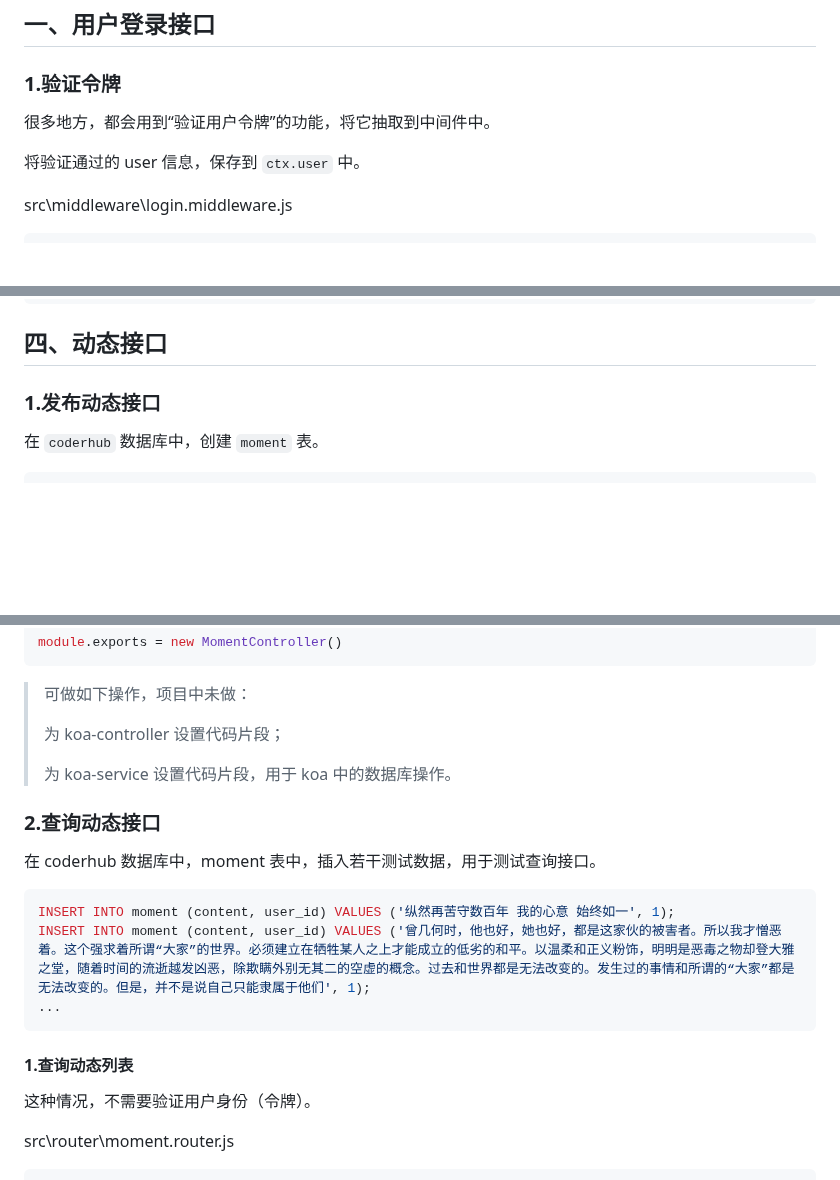
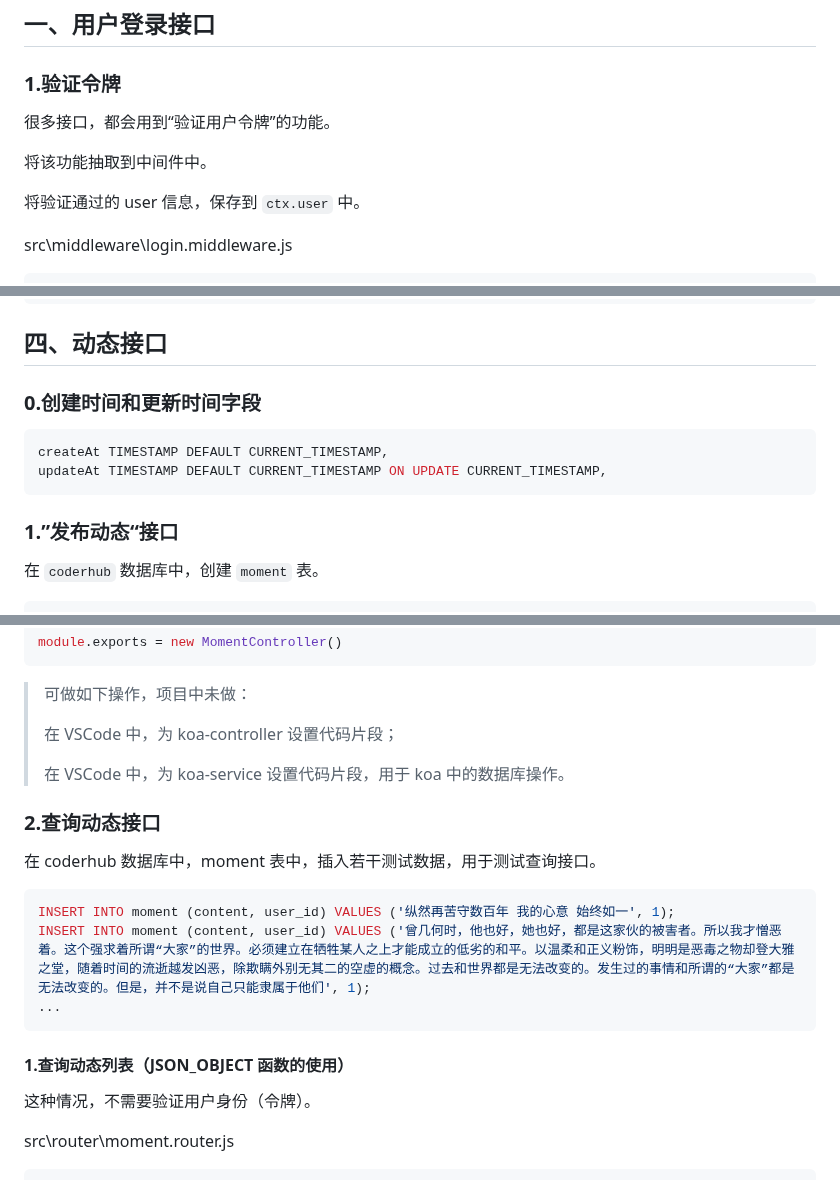
Before and after one commit to Zt2tzzt/coderhub, a Markdown page: Note/04-动态接口-评论接口.md, 3 parts joined by grey strips. GitHub-like rendering; blank space fills up the shorter version.

````diff
--- a/Note/04-动态接口-评论接口.md
+++ b/Note/04-动态接口-评论接口.md
@@ -4,7 +4,9 @@
 
 ### 1.验证令牌
 
-很多地方，都会用到“验证用户令牌”的功能，将它抽取到中间件中。
+很多接口，都会用到“验证用户令牌”的功能。
+
+将该功能抽取到中间件中。
 
 将验证通过的 user 信息，保存到 `ctx.user` 中。
 
@@ -114,7 +116,14 @@ module.exports = registerRouters
 
 ## 四、动态接口
 
-### 1.发布动态接口
+### 0.创建时间和更新时间字段
+
+```sql
+createAt TIMESTAMP DEFAULT CURRENT_TIMESTAMP,
+updateAt TIMESTAMP DEFAULT CURRENT_TIMESTAMP ON UPDATE CURRENT_TIMESTAMP,
+```
+
+### 1.”发布动态“接口
 
 在 `coderhub` 数据库中，创建 `moment` 表。
 
@@ -178,9 +187,9 @@ module.exports = new MomentController()
 
 > 可做如下操作，项目中未做：
 >
-> 为 koa-controller 设置代码片段；
+> 在 VSCode 中，为 koa-controller 设置代码片段；
 >
-> 为 koa-service 设置代码片段，用于 koa 中的数据库操作。
+> 在 VSCode 中，为 koa-service 设置代码片段，用于 koa 中的数据库操作。
 
 ### 2.查询动态接口
 
@@ -192,7 +201,7 @@ INSERT INTO moment (content, user_id) VALUES ('曾几何时，他也好，她也
 ...
 ```
 
-#### 1.查询动态列表
+#### 1.查询动态列表（JSON_OBJECT 函数的使用）
 
 这种情况，不需要验证用户身份（令牌）。
 
````
Also changed, not shown: other parts of Note/04-动态接口-评论接口.md (+4 -1 lines).
